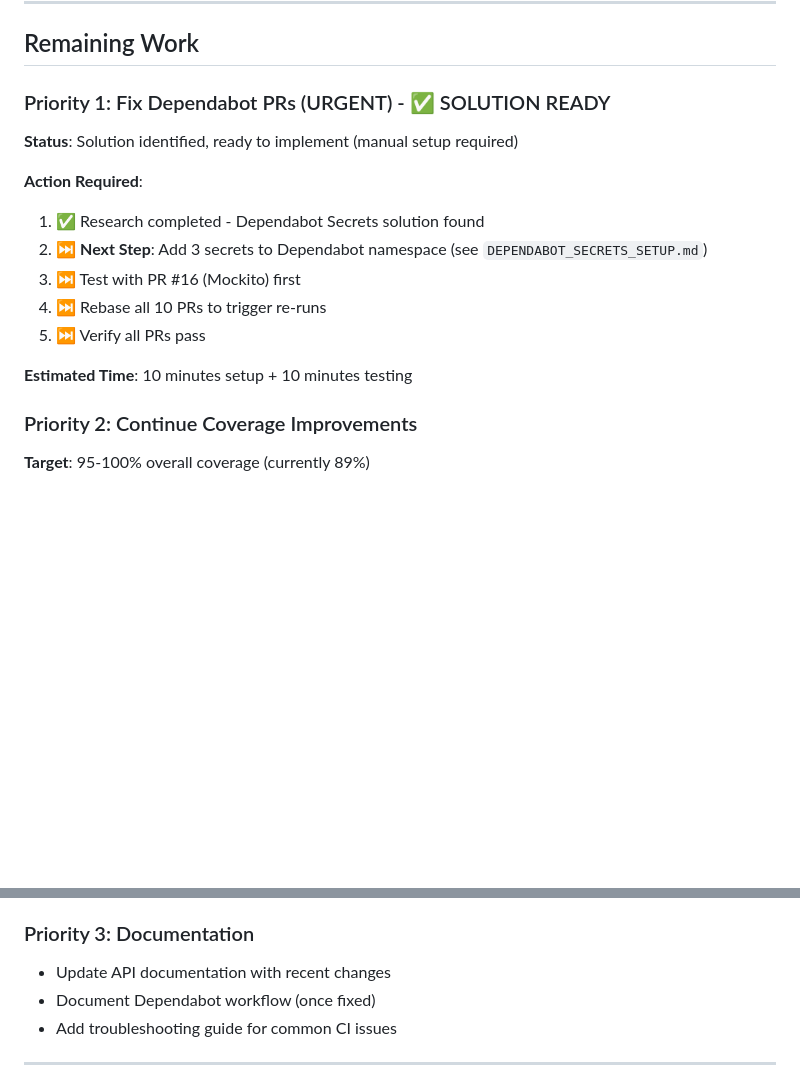
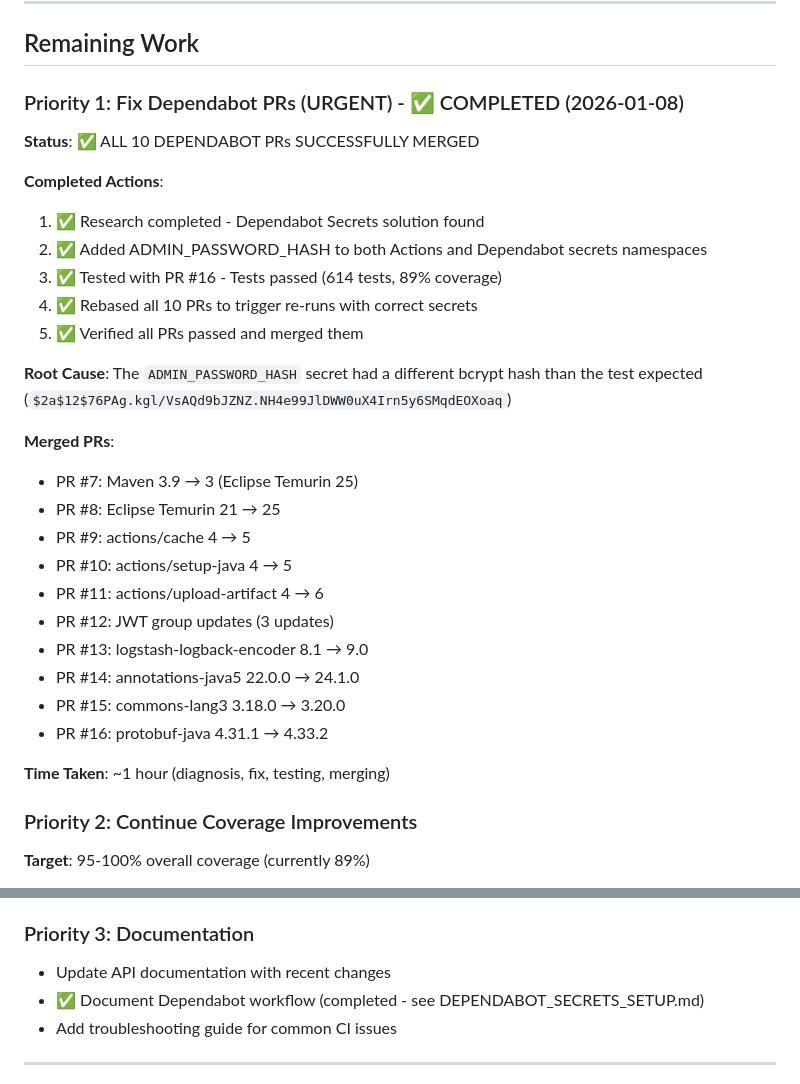
Before and after one commit to ksalhab89/CouponSystemProject, a Markdown page: CLAUDE_SESSION_HANDOFF.md, 2 parts joined by grey strips. Rendered like a GitHub page; blank space fills up the shorter version.

```diff
--- a/CLAUDE_SESSION_HANDOFF.md
+++ b/CLAUDE_SESSION_HANDOFF.md
@@ -258,17 +258,31 @@ See **`DEPENDABOT_SECRETS_SETUP.md`** for complete step-by-step instructions, te
 
 ## Remaining Work
 
-### Priority 1: Fix Dependabot PRs (URGENT) - ✅ SOLUTION READY
-**Status**: Solution identified, ready to implement (manual setup required)
+### Priority 1: Fix Dependabot PRs (URGENT) - ✅ COMPLETED (2026-01-08)
+**Status**: ✅ ALL 10 DEPENDABOT PRs SUCCESSFULLY MERGED
 
-**Action Required**:
+**Completed Actions**:
 1. ✅ Research completed - Dependabot Secrets solution found
-2. ⏭️ **Next Step**: Add 3 secrets to Dependabot namespace (see `DEPENDABOT_SECRETS_SETUP.md`)
-3. ⏭️ Test with PR #16 (Mockito) first
-4. ⏭️ Rebase all 10 PRs to trigger re-runs
-5. ⏭️ Verify all PRs pass
+2. ✅ Added ADMIN_PASSWORD_HASH to both Actions and Dependabot secrets namespaces
+3. ✅ Tested with PR #16 - Tests passed (614 tests, 89% coverage)
+4. ✅ Rebased all 10 PRs to trigger re-runs with correct secrets
+5. ✅ Verified all PRs passed and merged them
 
-**Estimated Time**: 10 minutes setup + 10 minutes testing
+**Root Cause**: The `ADMIN_PASSWORD_HASH` secret had a different bcrypt hash than the test expected (`$2a$12$76PAg.kgl/VsAQd9bJZNZ.NH4e99JlDWW0uX4Irn5y6SMqdEOXoaq`)
+
+**Merged PRs**:
+- PR #7: Maven 3.9 → 3 (Eclipse Temurin 25)
+- PR #8: Eclipse Temurin 21 → 25
+- PR #9: actions/cache 4 → 5
+- PR #10: actions/setup-java 4 → 5
+- PR #11: actions/upload-artifact 4 → 6
+- PR #12: JWT group updates (3 updates)
+- PR #13: logstash-logback-encoder 8.1 → 9.0
+- PR #14: annotations-java5 22.0.0 → 24.1.0
+- PR #15: commons-lang3 3.18.0 → 3.20.0
+- PR #16: protobuf-java 4.31.1 → 4.33.2
+
+**Time Taken**: ~1 hour (diagnosis, fix, testing, merging)
 
 ### Priority 2: Continue Coverage Improvements
 **Target**: 95-100% overall coverage (currently 89%)
@@ -291,7 +305,7 @@ See **`DEPENDABOT_SECRETS_SETUP.md`** for complete step-by-step instructions, te
 
 ### Priority 3: Documentation
 - Update API documentation with recent changes
-- Document Dependabot workflow (once fixed)
+- ✅ Document Dependabot workflow (completed - see DEPENDABOT_SECRETS_SETUP.md)
 - Add troubleshooting guide for common CI issues
 
 ---
```
Also changed, not shown: DEPENDABOT_SECRETS_SETUP.md (+23 -13 lines).
